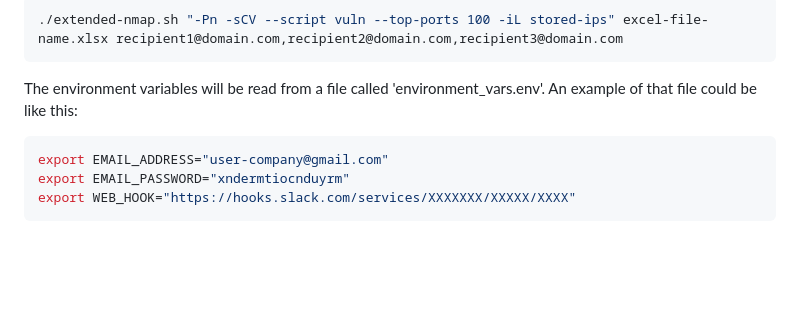
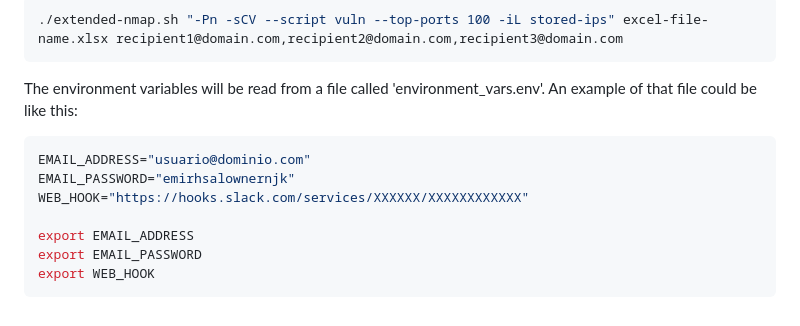
Before and after one commit to juanse77/active-inventory-generator, a Markdown page: README.md, the part around the change. Rendered like a GitHub page; blank space fills up the shorter version.

````diff
--- a/README.md
+++ b/README.md
@@ -75,7 +75,11 @@ For it to work, is necesary to have a valid file with three environment vars: EM
 The environment variables will be read from a file called 'environment_vars.env'. An example of that file could be like this:
 
 ```bash
-export EMAIL_ADDRESS="user-company@gmail.com"
-export EMAIL_PASSWORD="xndermtiocnduyrm"
-export WEB_HOOK="https://hooks.slack.com/services/XXXXXXX/XXXXX/XXXX"
+EMAIL_ADDRESS="usuario@dominio.com"
+EMAIL_PASSWORD="emirhsalownernjk"
+WEB_HOOK="https://hooks.slack.com/services/XXXXXX/XXXXXXXXXXXX"
+
+export EMAIL_ADDRESS
+export EMAIL_PASSWORD
+export WEB_HOOK
 ```
````
